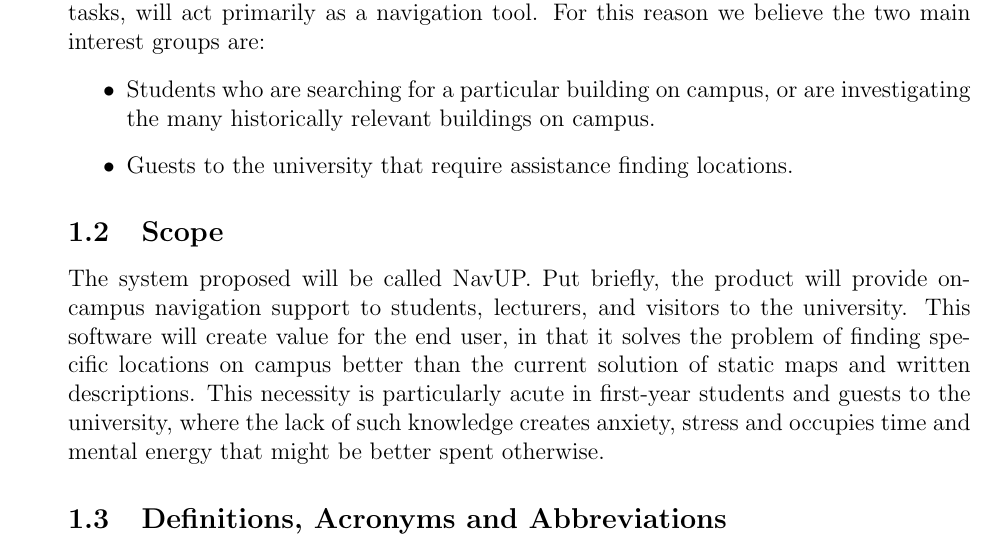
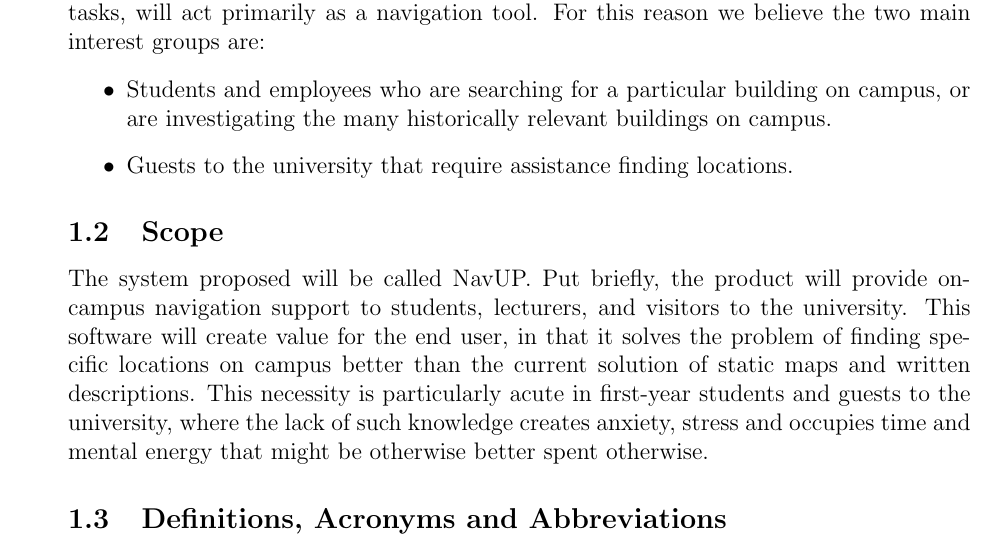
Before and after one commit to Regan-Koopmans/Navy, a LaTeX document (Task1/document.tex): part of page 3 of 19, cut so that both start at the same text. Compiled offline with pdfLaTeX.

Commit message:
Minor corrections

```diff
--- a/Task1/document.tex
+++ b/Task1/document.tex
@@ -37,7 +37,7 @@
 		this reason we believe the two main interest groups are:
 
 		\begin{itemize}
-			\item Students who are searching for a particular building on campus, or are
+			\item Students and employees who are searching for a particular building on campus, or are
 						investigating the many historically relevant buildings on campus.
 
 			\item Guests to the university that require assistance finding locations.
@@ -53,7 +53,7 @@
 			the current solution of static maps and written descriptions. This
 			necessity is particularly acute in first-year students and guests to the
 			university, where the lack of such knowledge creates anxiety, stress and
-			occupies time and mental energy that might be better spent otherwise.
+			occupies time and mental energy that might be otherwise better spent otherwise.
 
 		\subsection{Definitions, Acronyms and Abbreviations}
 			\begin{itemize}
```
Also changed, not shown: Task1/document.tex (1 more changed lines).
